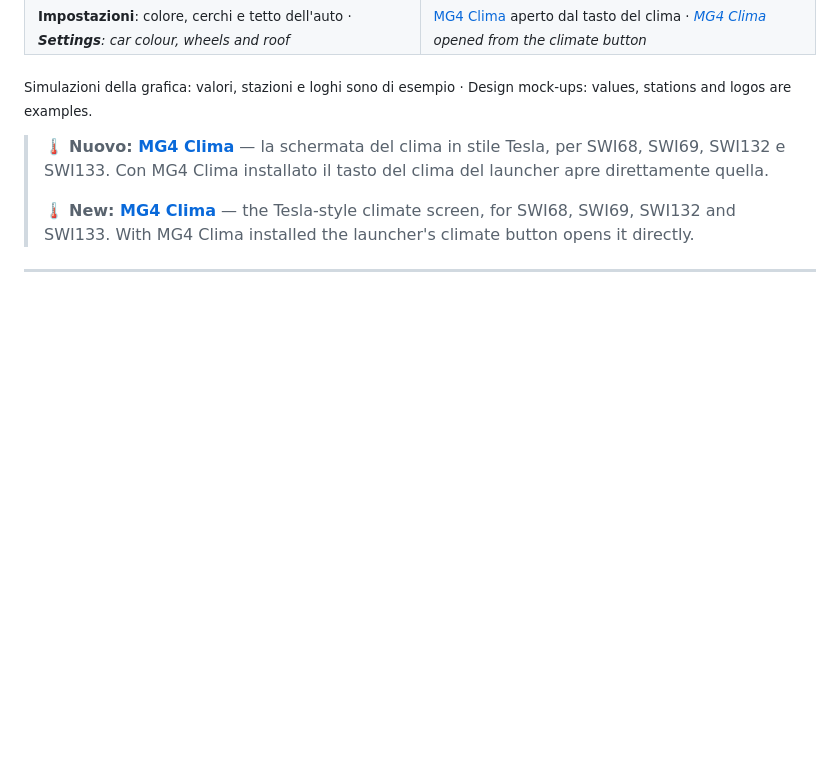
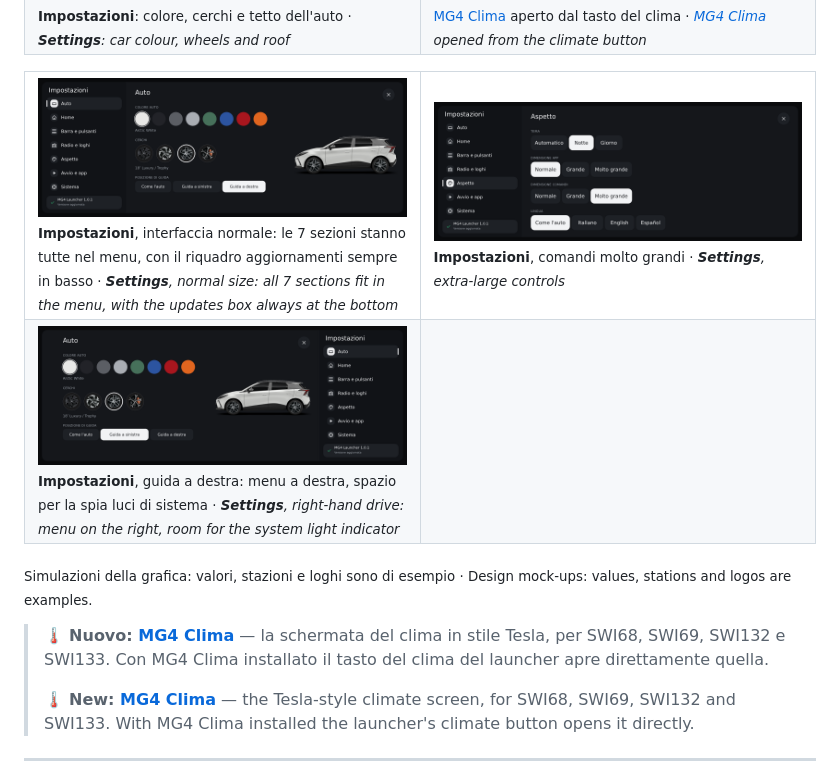
Before and after one commit to ernestomicco2026-cell/Mg4-Launcher-SWI133, a Markdown page: README.md, the part around the change. Rendered like a GitHub page; pictures changed too: screenshots/impostazioni-menu-grande.png (added), screenshots/impostazioni-menu-guida-destra.png (added), screenshots/impostazioni-menu-normale.png (added); blank space fills up the shorter version.

Commit message:
Aggiornamento README
Co-Authored-By: Claude Sonnet 5.5 <noreply@anthropic.com>
Claude-Session: https://claude.ai/code/session_01LvFCsw83P1okr9SWtieB3U

```diff
--- a/README.md
+++ b/README.md
@@ -51,6 +51,20 @@
 <sub><b>Impostazioni</b>: colore, cerchi e tetto dell'auto · <i><b>Settings</b>: car colour, wheels and roof</i></sub></td>
 <td width="50%" valign="top"><img src="screenshots/mg4clima.png" alt="MG4 Clima aperto dal tasto del clima" width="100%"><br>
 <sub><a href="https://github.com/ernestomicco2026-cell/HVAC-Clima-MG4">MG4 Clima</a> aperto dal tasto del clima · <i><a href="https://github.com/ernestomicco2026-cell/HVAC-Clima-MG4">MG4 Clima</a> opened from the climate button</i></sub></td>
+</tr>
+</table>
+
+<table>
+<tr>
+<td width="50%" valign="top"><img src="screenshots/impostazioni-menu-normale.png" alt="Impostazioni: menu con tutte le 7 sezioni (simulazione)" width="100%"><br>
+<sub><b>Impostazioni</b>, interfaccia normale: le 7 sezioni stanno tutte nel menu, con il riquadro aggiornamenti sempre in basso · <i><b>Settings</b>, normal size: all 7 sections fit in the menu, with the updates box always at the bottom</i></sub></td>
+<td width="50%" valign="top"><img src="screenshots/impostazioni-menu-grande.png" alt="Impostazioni: interfaccia più grande (simulazione)" width="100%"><br>
+<sub><b>Impostazioni</b>, comandi molto grandi · <i><b>Settings</b>, extra-large controls</i></sub></td>
+</tr>
+<tr>
+<td width="50%" valign="top"><img src="screenshots/impostazioni-menu-guida-destra.png" alt="Impostazioni: guida a destra (simulazione)" width="100%"><br>
+<sub><b>Impostazioni</b>, guida a destra: menu a destra, spazio per la spia luci di sistema · <i><b>Settings</b>, right-hand drive: menu on the right, room for the system light indicator</i></sub></td>
+<td></td>
 </tr>
 </table>
 
```
